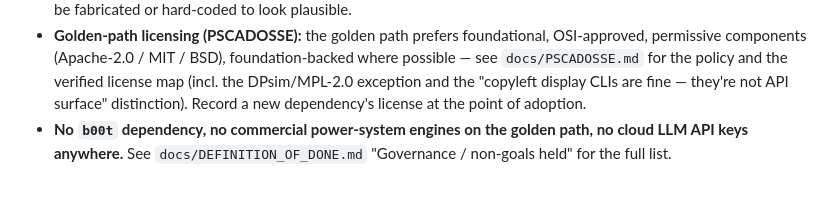
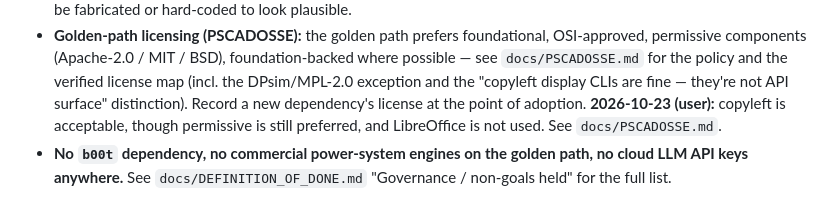
Before and after one commit to fungible-farm/nem-poweragent-lab, a Markdown page: AGENTS.md, the part around the change. GitHub-like rendering.

```diff
--- a/AGENTS.md
+++ b/AGENTS.md
@@ -116,6 +116,8 @@ result on a clean checkout is.
   `docs/PSCADOSSE.md` for the policy and the verified license map (incl. the DPsim/MPL-2.0
   exception and the "copyleft display CLIs are fine — they're not API surface" distinction).
   Record a new dependency's license at the point of adoption.
+  **2026-10-23 (user):** copyleft is acceptable, though permissive is still preferred, and
+  LibreOffice is not used. See `docs/PSCADOSSE.md`.
 - **No `b00t` dependency, no commercial power-system engines on the golden path, no cloud LLM API
   keys anywhere.** See `docs/DEFINITION_OF_DONE.md` "Governance / non-goals held" for the full list.
 
```
Also changed, not shown: docs/PSCADOSSE.md (+7 -0 lines).
